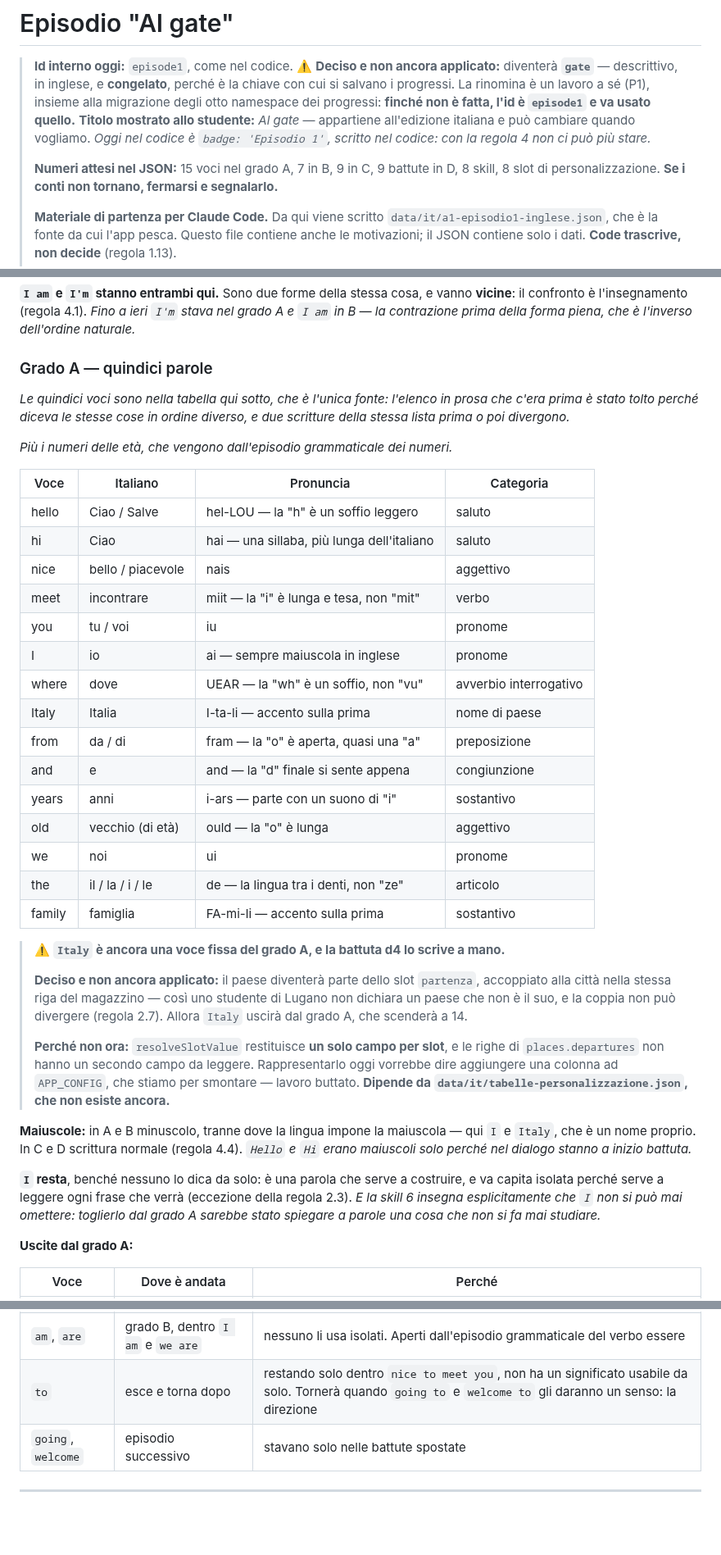
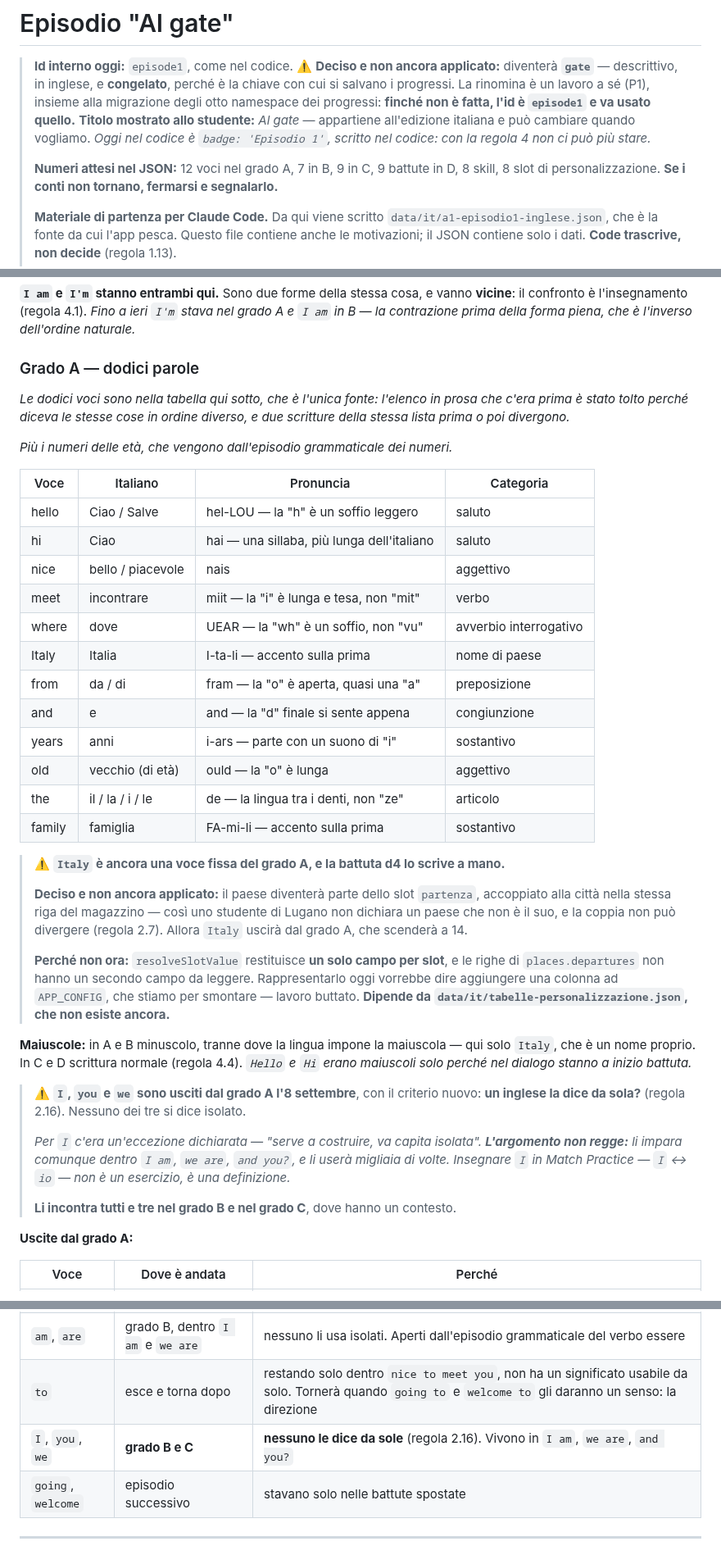
Before and after one commit to dav-te-pd/base-inglese, a Markdown page: docs/it/episodio-1.md, 3 parts joined by grey strips. Shown at 82% size. Drawn GitHub-style; blank space fills up the shorter version.

```diff
--- a/docs/it/episodio-1.md
+++ b/docs/it/episodio-1.md
@@ -9,7 +9,7 @@
 > cambiare quando vogliamo. *Oggi nel codice è `badge: 'Episodio 1'`, scritto nel codice: con
 > la regola 4 non ci può più stare.*
 >
-> **Numeri attesi nel JSON:** 15 voci nel grado A, 7 in B, 9 in C, 9 battute in D, 8 skill,
+> **Numeri attesi nel JSON:** 12 voci nel grado A, 7 in B, 9 in C, 9 battute in D, 8 skill,
 > 8 slot di personalizzazione. **Se i conti non tornano, fermarsi e segnalarlo.**
 >
 > **Materiale di partenza per Claude Code.** Da qui viene scritto
@@ -127,11 +127,11 @@ una hai già l'altra"*. Metterla in B contraddirebbe la nostra stessa spiegazion
 il confronto è l'insegnamento (regola 4.1). *Fino a ieri `I'm` stava nel grado A e `I am` in B —
 la contrazione prima della forma piena, che è l'inverso dell'ordine naturale.*
 
-### Grado A — quindici parole
+### Grado A — dodici parole
 
-*Le quindici voci sono nella tabella qui sotto, che è l'unica fonte: l'elenco in prosa che
-c'era prima è stato tolto perché diceva le stesse cose in ordine diverso, e due scritture della
-stessa lista prima o poi divergono.*
+*Le dodici voci sono nella tabella qui sotto, che è l'unica fonte: l'elenco in prosa che c'era
+prima è stato tolto perché diceva le stesse cose in ordine diverso, e due scritture della stessa
+lista prima o poi divergono.*
 
 *Più i numeri delle età, che vengono dall'episodio grammaticale dei numeri.*
 
@@ -141,15 +141,12 @@ stessa lista prima o poi divergono.*
 | hi | Ciao | hai — una sillaba, più lunga dell'italiano | saluto |
 | nice | bello / piacevole | nais | aggettivo |
 | meet | incontrare | miit — la "i" è lunga e tesa, non "mit" | verbo |
-| you | tu / voi | iu | pronome |
-| I | io | ai — sempre maiuscola in inglese | pronome |
 | where | dove | UEAR — la "wh" è un soffio, non "vu" | avverbio interrogativo |
 | Italy | Italia | I-ta-li — accento sulla prima | nome di paese |
 | from | da / di | fram — la "o" è aperta, quasi una "a" | preposizione |
 | and | e | and — la "d" finale si sente appena | congiunzione |
 | years | anni | i-ars — parte con un suono di "i" | sostantivo |
 | old | vecchio (di età) | ould — la "o" è lunga | aggettivo |
-| we | noi | ui | pronome |
 | the | il / la / i / le | de — la lingua tra i denti, non "ze" | articolo |
 | family | famiglia | FA-mi-li — accento sulla prima | sostantivo |
 
@@ -165,15 +162,19 @@ stessa lista prima o poi divergono.*
 > aggiungere una colonna ad `APP_CONFIG`, che stiamo per smontare — lavoro buttato. **Dipende
 > da `data/it/tabelle-personalizzazione.json`, che non esiste ancora.**
 
-**Maiuscole:** in A e B minuscolo, tranne dove la lingua impone la maiuscola — qui `I` e
-`Italy`, che è un nome proprio.
+**Maiuscole:** in A e B minuscolo, tranne dove la lingua impone la maiuscola — qui solo `Italy`,
+che è un nome proprio.
 In C e D scrittura normale (regola 4.4). *`Hello` e `Hi` erano maiuscoli solo perché nel
 dialogo stanno a inizio battuta.*
 
-**`I` resta**, benché nessuno lo dica da solo: è una parola che serve a costruire, e va capita
-isolata perché serve a leggere ogni frase che verrà (eccezione della regola 2.3). *E la skill 6
-insegna esplicitamente che `I` non si può mai omettere: toglierlo dal grado A sarebbe stato
-spiegare a parole una cosa che non si fa mai studiare.*
+> ⚠️ **`I`, `you` e `we` sono usciti dal grado A l'8 settembre**, con il criterio nuovo: **un
+> inglese la dice da sola?** (regola 2.16). Nessuno dei tre si dice isolato.
+>
+> *Per `I` c'era un'eccezione dichiarata — "serve a costruire, va capita isolata". **L'argomento
+> non regge:** li impara comunque dentro `I am`, `we are`, `and you?`, e li userà migliaia di
+> volte. Insegnare `I` in Match Practice — `I` ↔ `io` — non è un esercizio, è una definizione.*
+>
+> **Li incontra tutti e tre nel grado B e nel grado C**, dove hanno un contesto.
 
 **Uscite dal grado A:**
 
@@ -183,6 +184,7 @@ spiegare a parole una cosa che non si fa mai studiare.*
 | ~~`Italy`~~ | **resta nel grado A, per ora** | vedi il riquadro qui sotto |
 | `am`, `are` | grado B, dentro `I am` e `we are` | nessuno li usa isolati. Aperti dall'episodio grammaticale del verbo essere |
 | `to` | esce e torna dopo | restando solo dentro `nice to meet you`, non ha un significato usabile da solo. Tornerà quando `going to` e `welcome to` gli daranno un senso: la direzione |
+| `I`, `you`, `we` | **grado B e C** | **nessuno le dice da sole** (regola 2.16). Vivono in `I am`, `we are`, `and you?` |
 | `going`, `welcome` | episodio successivo | stavano solo nelle battute spostate |
 
 ---
```
